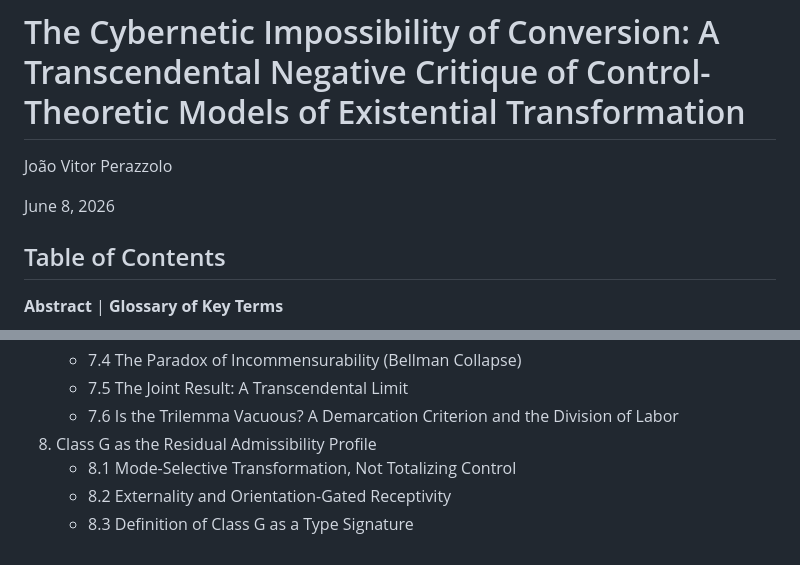
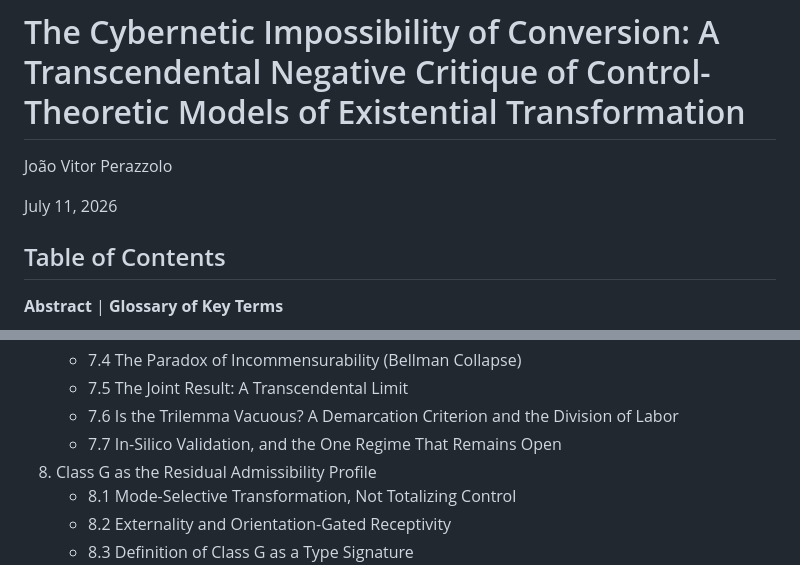
Before and after one commit to fcadusims-droid/ACADEMIC-JVP-WORK-, a Markdown page: Paper1.md, 2 parts joined by grey strips. GitHub-like rendering.

```diff
--- a/Paper1.md
+++ b/Paper1.md
@@ -2,7 +2,7 @@
 
 João Vitor Perazzolo
 
-June 8, 2026
+July 11, 2026
 
 ## Table of Contents
 
@@ -30,6 +30,7 @@ June 8, 2026
    - 7.4 The Paradox of Incommensurability (Bellman Collapse)
    - 7.5 The Joint Result: A Transcendental Limit
    - 7.6 Is the Trilemma Vacuous? A Demarcation Criterion and the Division of Labor
+   - 7.7 In-Silico Validation, and the One Regime That Remains Open
 8. Class G as the Residual Admissibility Profile
    - 8.1 Mode-Selective Transformation, Not Totalizing Control
    - 8.2 Externality and Orientation-Gated Receptivity
```
Also changed, not shown: other parts of Paper1.md (+13 -3 lines).
